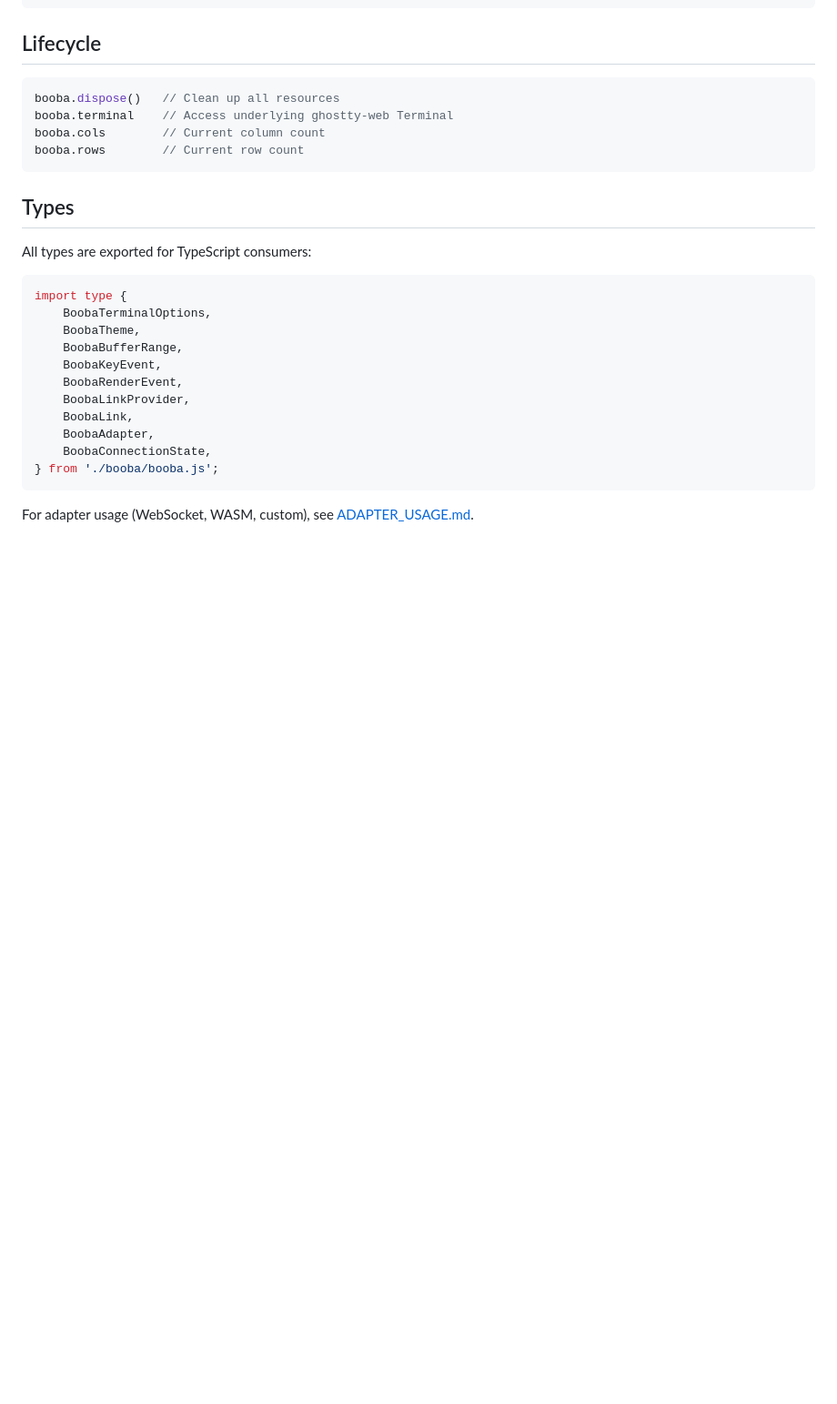
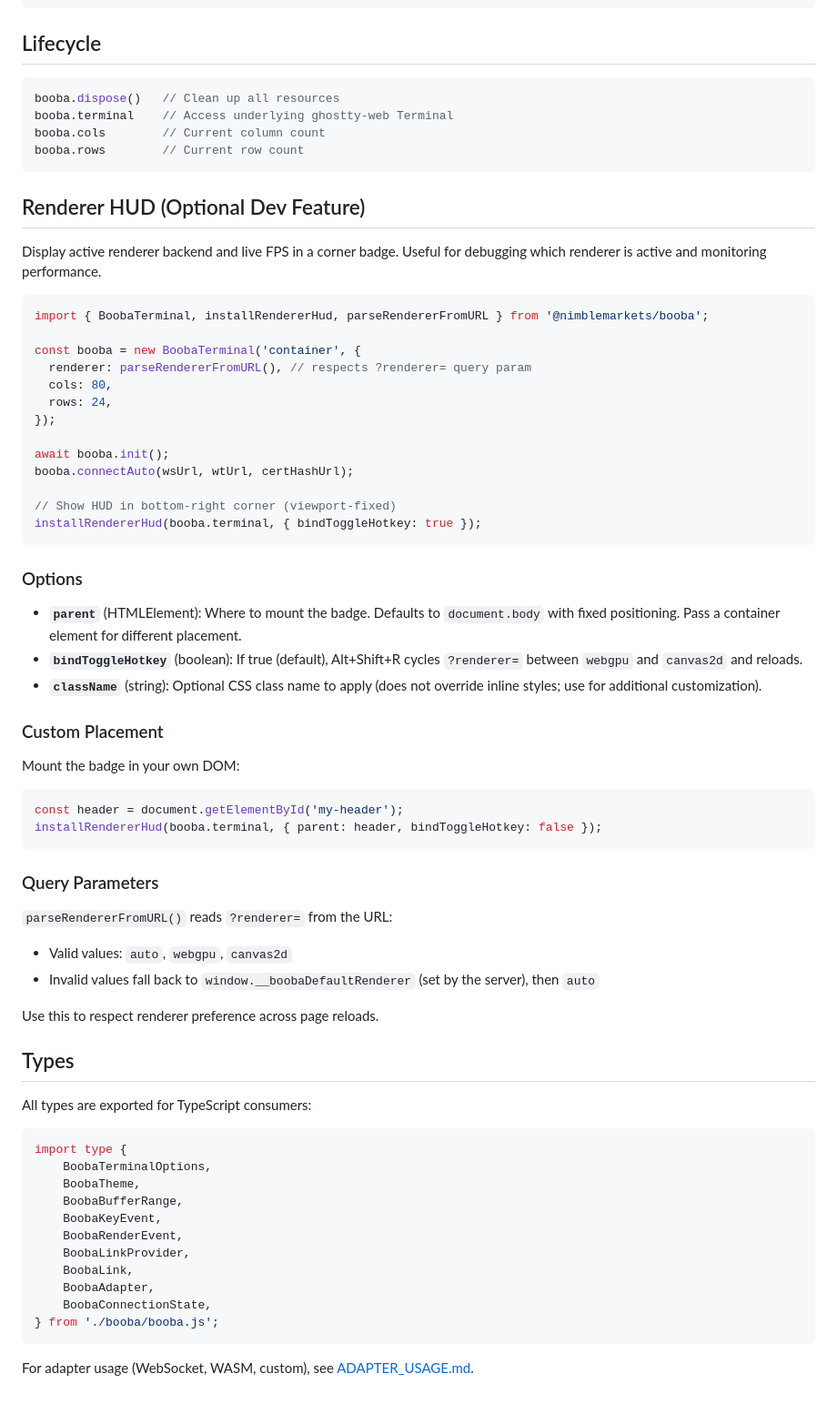
Before and after one commit to NimbleMarkets/go-booba, a Markdown page: docs/TYPESCRIPT_API.md, the part around the change. Shown at 91% size. GitHub-like rendering; blank space fills up the shorter version.

Commit message:
docs: add Renderer HUD API documentation

````diff
--- a/docs/TYPESCRIPT_API.md
+++ b/docs/TYPESCRIPT_API.md
@@ -132,6 +132,49 @@ booba.cols        // Current column count
 booba.rows        // Current row count
 ```
 
+## Renderer HUD (Optional Dev Feature)
+
+Display active renderer backend and live FPS in a corner badge. Useful for debugging which renderer is active and monitoring performance.
+
+```javascript
+import { BoobaTerminal, installRendererHud, parseRendererFromURL } from '@nimblemarkets/booba';
+
+const booba = new BoobaTerminal('container', {
+  renderer: parseRendererFromURL(), // respects ?renderer= query param
+  cols: 80,
+  rows: 24,
+});
+
+await booba.init();
+booba.connectAuto(wsUrl, wtUrl, certHashUrl);
+
+// Show HUD in bottom-right corner (viewport-fixed)
+installRendererHud(booba.terminal, { bindToggleHotkey: true });
+```
+
+### Options
+
+- **`parent`** (HTMLElement): Where to mount the badge. Defaults to `document.body` with fixed positioning. Pass a container element for different placement.
+- **`bindToggleHotkey`** (boolean): If true (default), Alt+Shift+R cycles `?renderer=` between `webgpu` and `canvas2d` and reloads.
+- **`className`** (string): Optional CSS class name to apply (does not override inline styles; use for additional customization).
+
+### Custom Placement
+
+Mount the badge in your own DOM:
+
+```javascript
+const header = document.getElementById('my-header');
+installRendererHud(booba.terminal, { parent: header, bindToggleHotkey: false });
+```
+
+### Query Parameters
+
+`parseRendererFromURL()` reads `?renderer=` from the URL:
+- Valid values: `auto`, `webgpu`, `canvas2d`
+- Invalid values fall back to `window.__boobaDefaultRenderer` (set by the server), then `auto`
+
+Use this to respect renderer preference across page reloads.
+
 ## Types
 
 All types are exported for TypeScript consumers:
````
